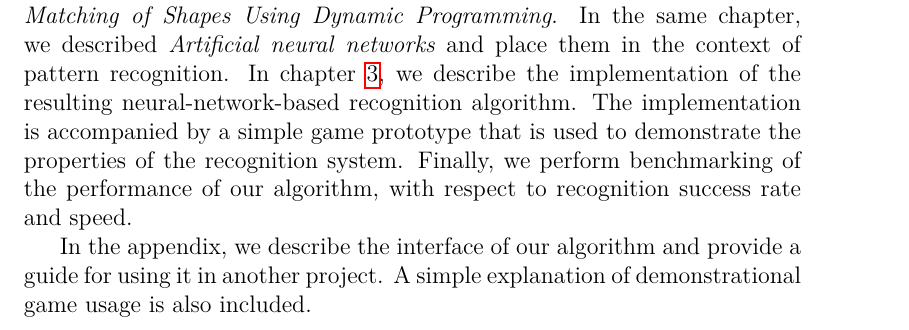
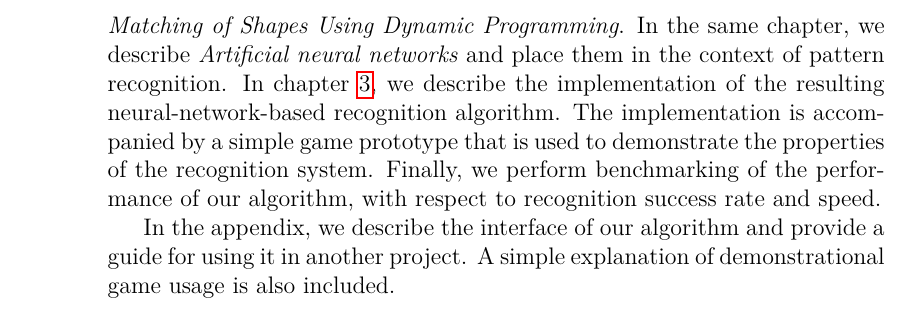
Before and after one commit to Godrak/Game, a LaTeX thesis (Text/Tex/thesis.tex, which reads Text/Tex/introduction.tex): part of page 17 of 64 before the commit and part of page 18 of 64 after it, cut so that both start at the same text. Compiled offline with LuaLaTeX.

Commit message:
intro fixes

```diff
--- a/Text/Tex/introduction.tex
+++ b/Text/Tex/introduction.tex
@@ -109,6 +109,6 @@ For the purpose of this work, we consider shape conglomeration a group of shapes
 \end{description}
 
 \subsection{Approach}
-The thesis is divided into several steps: First chapter reviews the approaches and algorithms commonly used to solve the pattern recognition problem. We have closely examined three algorithms, namely the \emph{Normalized cross-correlation},\emph{Shape matching and object recognition using shape contexts} and \emph{Matching of Shapes Using Dynamic Programming}. In the same chapter, we described \emph{Artificial neural networks} and place them in the context of pattern recognition. In \cref{ch:impl}, we describe the implementation of the resulting neural-network-based recognition algorithm. The implementation is accompanied by a simple game prototype that is used to demonstrate the properties of the recognition system. Finally, we perform benchmarking of the performance of our algorithm, with respect to recognition success rate and speed.
+The thesis is divided into several steps: First chapter reviews the approaches and algorithms commonly used to solve the pattern recognition problem. We have closely examined three algorithms, namely the \emph{Normalized cross-correlation},\emph{Shape matching and object recognition using shape contexts} and \emph{Matching of Shapes Using Dynamic Programming}. In the same chapter, we describe \emph{Artificial neural networks} and place them in the context of pattern recognition. In \cref{ch:impl}, we describe the implementation of the resulting neural-network-based recognition algorithm. The implementation is accompanied by a simple game prototype that is used to demonstrate the properties of the recognition system. Finally, we perform benchmarking of the performance of our algorithm, with respect to recognition success rate and speed.
 
 In the appendix, we describe the interface of our algorithm and provide a guide for using it in another project. A simple explanation of demonstrational game usage is also included.
```
Also changed, not shown: Text/Tex/introduction.tex (2 more changed lines).
